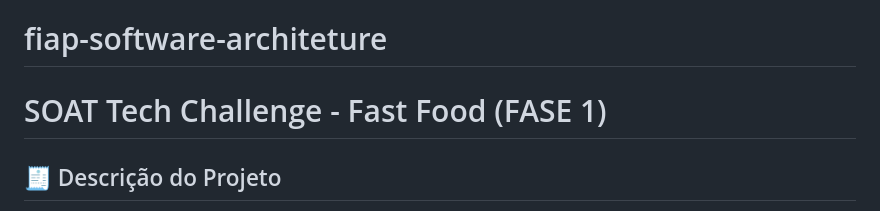
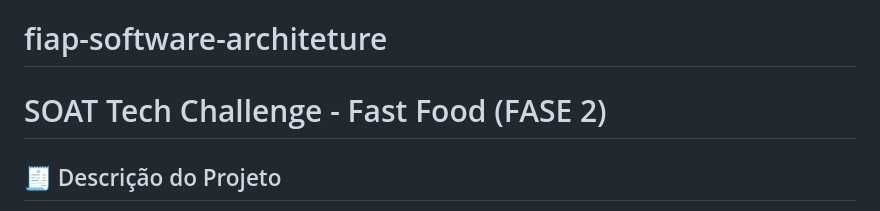
Before and after one commit to GustaSchmidt/fiap-software-architeture, a Markdown page: README.md, the part around the change. Drawn GitHub-style.

Commit message:
Update README title

```diff
--- a/README.md
+++ b/README.md
@@ -1,6 +1,6 @@
 # fiap-software-architeture
 
-# SOAT Tech Challenge - Fast Food (FASE 1)
+# SOAT Tech Challenge - Fast Food (FASE 2)
 
 ## 🧾 Descrição do Projeto
 
```
